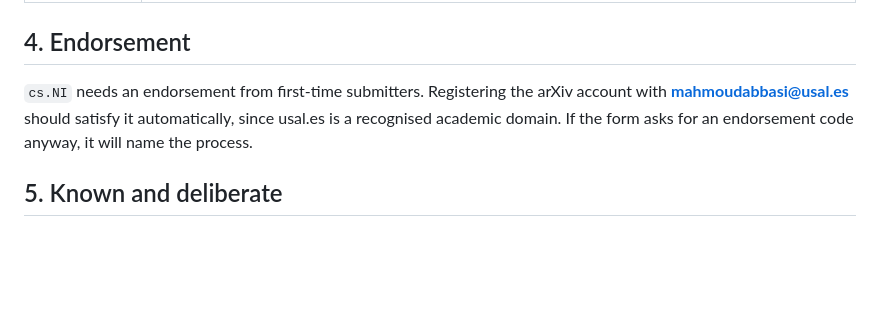
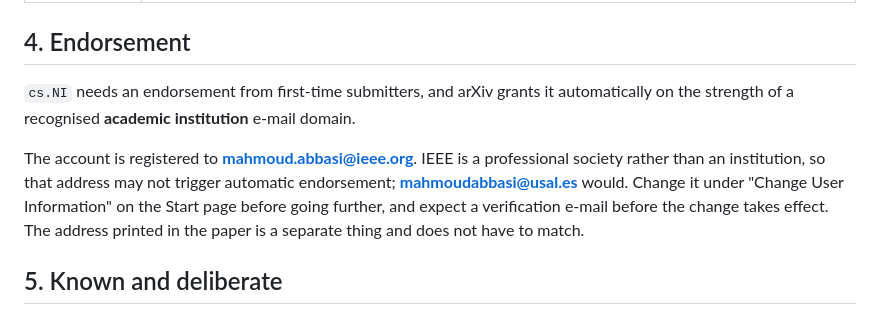
Before and after one commit to Mahmoud-Abbasi-svg/kd-encrypted-traffic-inheritance, a Markdown page: paper/arxiv-submission.md, the part around the change. GitHub-like rendering; blank space fills up the shorter version.

Commit message:
Correct the endorsement note: the arXiv account is on ieee.org
The note assumed the account was registered to mahmoudabbasi@usal.es and
that automatic endorsement for cs.NI would follow. The Start page shows
mahmoud.abbasi@ieee.org. IEEE is a professional society rather than an
academic institution, so that address may not carry the endorsement the
note promised, and the address should be changed before going further.

Co-Authored-By: Claude Opus 5 <noreply@anthropic.com>

```diff
--- a/paper/arxiv-submission.md
+++ b/paper/arxiv-submission.md
@@ -61,9 +61,14 @@ article*. It leaves every journal option open. A CC licence would not, and canno
 
 ## 4. Endorsement
 
-`cs.NI` needs an endorsement from first-time submitters. Registering the arXiv account with
-**mahmoudabbasi@usal.es** should satisfy it automatically, since usal.es is a recognised academic
-domain. If the form asks for an endorsement code anyway, it will name the process.
+`cs.NI` needs an endorsement from first-time submitters, and arXiv grants it automatically on the
+strength of a recognised **academic institution** e-mail domain.
+
+The account is registered to **mahmoud.abbasi@ieee.org**. IEEE is a professional society rather than
+an institution, so that address may not trigger automatic endorsement; **mahmoudabbasi@usal.es**
+would. Change it under "Change User Information" on the Start page before going further, and expect
+a verification e-mail before the change takes effect. The address printed in the paper is a separate
+thing and does not have to match.
 
 ## 5. Known and deliberate
 
```
